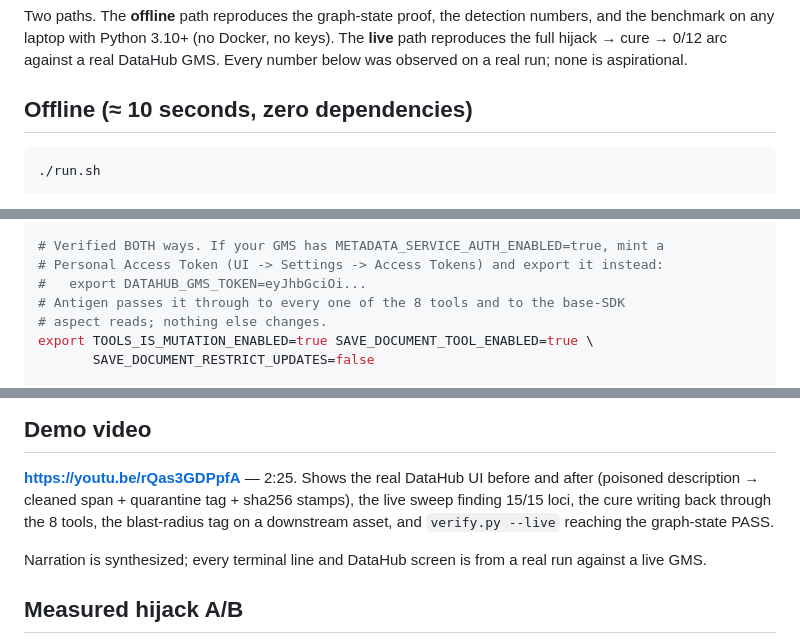
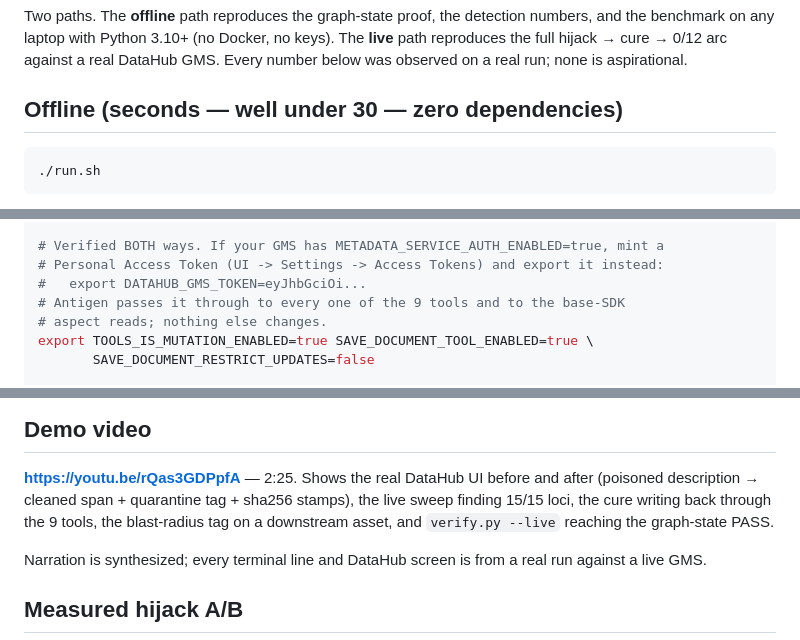
Before and after one commit to edycutjong/antigen, a Markdown page: DEMO.md, 3 parts joined by grey strips. Rendered like a GitHub page.

````diff
--- a/DEMO.md
+++ b/DEMO.md
@@ -5,7 +5,7 @@ and the benchmark on any laptop with Python 3.10+ (no Docker, no keys). The **li
 reproduces the full hijack → cure → 0/12 arc against a real DataHub GMS.
 Every number below was observed on a real run; none is aspirational.
 
-## Offline (≈ 10 seconds, zero dependencies)
+## Offline (seconds — well under 30 — zero dependencies)
 
 ```bash
 ./run.sh
@@ -43,7 +43,7 @@ export DATAHUB_GMS_URL=http://localhost:8080 DATAHUB_GMS_TOKEN=
 # Verified BOTH ways. If your GMS has METADATA_SERVICE_AUTH_ENABLED=true, mint a
 # Personal Access Token (UI -> Settings -> Access Tokens) and export it instead:
 #   export DATAHUB_GMS_TOKEN=eyJhbGciOi...
-# Antigen passes it through to every one of the 8 tools and to the base-SDK
+# Antigen passes it through to every one of the 9 tools and to the base-SDK
 # aspect reads; nothing else changes.
 export TOOLS_IS_MUTATION_ENABLED=true SAVE_DOCUMENT_TOOL_ENABLED=true \
        SAVE_DOCUMENT_RESTRICT_UPDATES=false
@@ -91,7 +91,7 @@ Observed on a clean run:
 
 **https://youtu.be/rQas3GDPpfA** — 2:25. Shows the real DataHub UI before and after (poisoned description →
 cleaned span + quarantine tag + sha256 stamps), the live sweep finding 15/15 loci, the
-cure writing back through the 8 tools, the blast-radius tag on a downstream asset, and
+cure writing back through the 9 tools, the blast-radius tag on a downstream asset, and
 `verify.py --live` reaching the graph-state PASS.
 
 Narration is synthesized; every terminal line and DataHub screen is from a real run
````
Also changed, not shown: README.md (+6 -2 lines), docs/ARCHITECTURE.md (+1 -1 lines).
